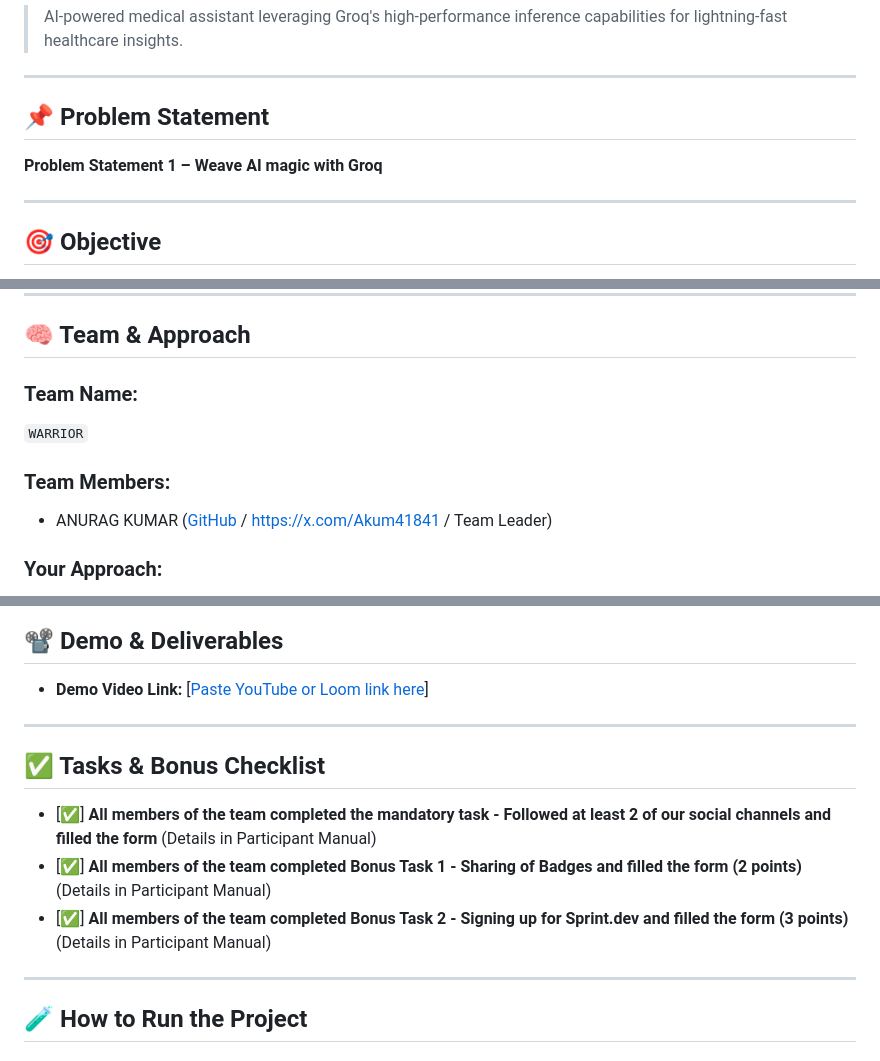
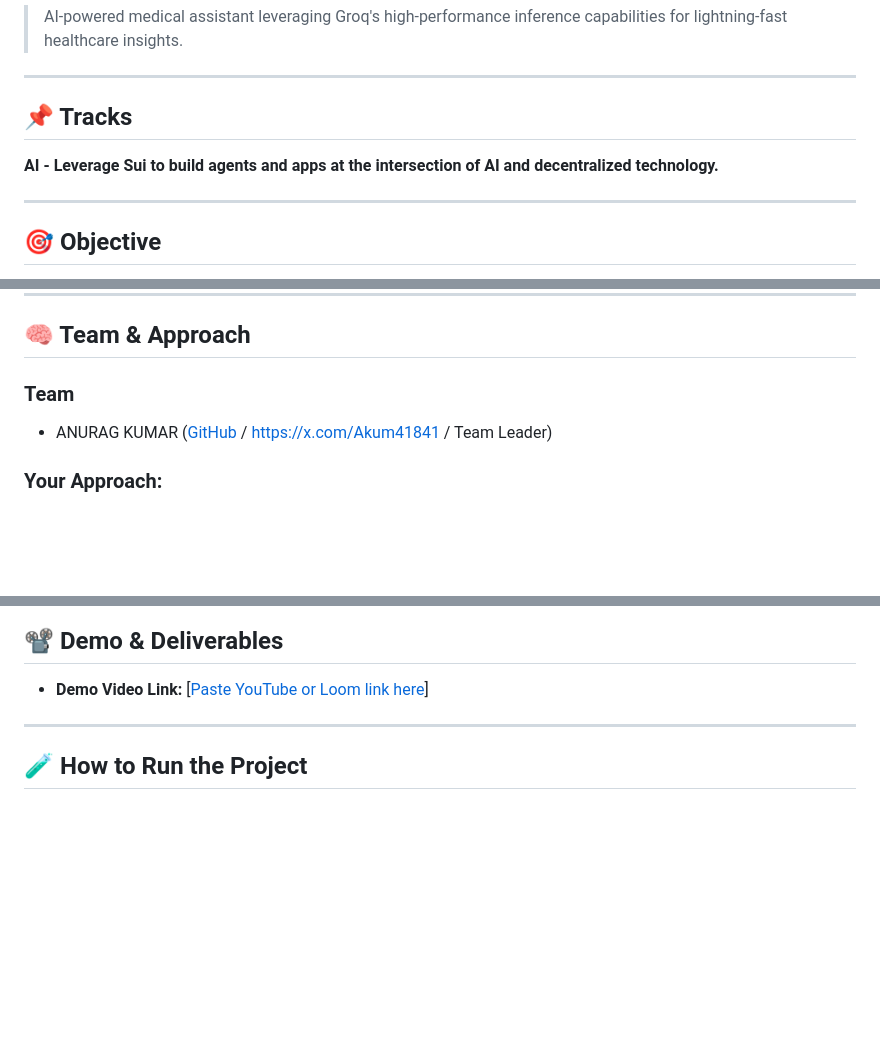
Before and after one commit to AnuragKumarGIT/medical-groq-assistant, a Markdown page: README.md, 3 parts joined by grey strips. Drawn GitHub-style; blank space fills up the shorter version.

```diff
--- a/README.md
+++ b/README.md
@@ -6,9 +5,10 @@
 
 ---
 
-## 📌 Problem Statement
+## 📌 Tracks
 
-**Problem Statement 1 – Weave AI magic with Groq**
+**AI - Leverage Sui to build agents and apps at the
+intersection of AI and decentralized technology.**
 
 ---
 
@@ -22,10 +22,7 @@ The project solves the real-world problem of delayed access to basic medical inf
 
 ## 🧠 Team & Approach
 
-### Team Name:
-`WARRIOR`
-
-### Team Members:
+### Team
 - ANURAG KUMAR ([GitHub](https://github.com/AnuragKumarGIT) / https://x.com/Akum41841 / Team Leader)
 
 
@@ -68,14 +65,6 @@ The project solves the real-world problem of delayed access to basic medical inf
 ## 📽️ Demo & Deliverables
 
 - **Demo Video Link:** [[Paste YouTube or Loom link here](https://youtu.be/HW4giUddpAE)]
-
----
-
-## ✅ Tasks & Bonus Checklist
-
-- [✅] **All members of the team completed the mandatory task - Followed at least 2 of our social channels and filled the form** (Details in Participant Manual)
-- [✅] **All members of the team completed Bonus Task 1 - Sharing of Badges and filled the form (2 points)**  (Details in Participant Manual)
-- [✅] **All members of the team completed Bonus Task 2 - Signing up for Sprint.dev and filled the form (3 points)**  (Details in Participant Manual)
 
 ---
 
```
Also changed, not shown: other parts of README.md (+0 -1 lines).
